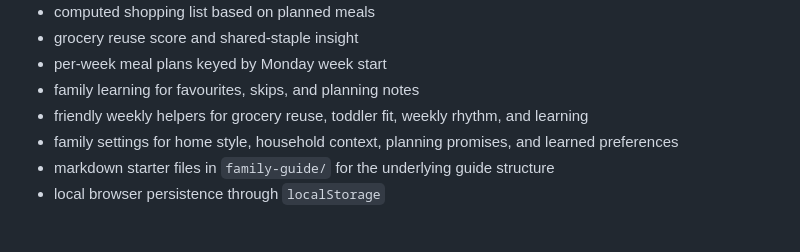
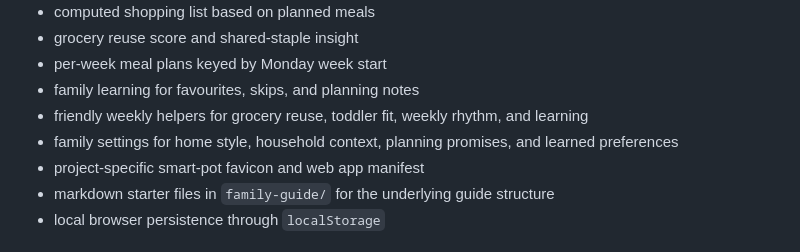
Before and after one commit to sergiopesch/weekly, a Markdown page: README.md, the part around the change. Rendered like a GitHub page.

Commit message:
Add Casa Weekly smart pot icon

```diff
--- a/README.md
+++ b/README.md
@@ -34,6 +34,7 @@ The test suite runs a JavaScript syntax check and a dependency-free Chromium end
 - family learning for favourites, skips, and planning notes
 - friendly weekly helpers for grocery reuse, toddler fit, weekly rhythm, and learning
 - family settings for home style, household context, planning promises, and learned preferences
+- project-specific smart-pot favicon and web app manifest
 - markdown starter files in `family-guide/` for the underlying guide structure
 - local browser persistence through `localStorage`
 
```
Also changed, not shown: docs/assets/casa-weekly-banner.png, 5 other files.
